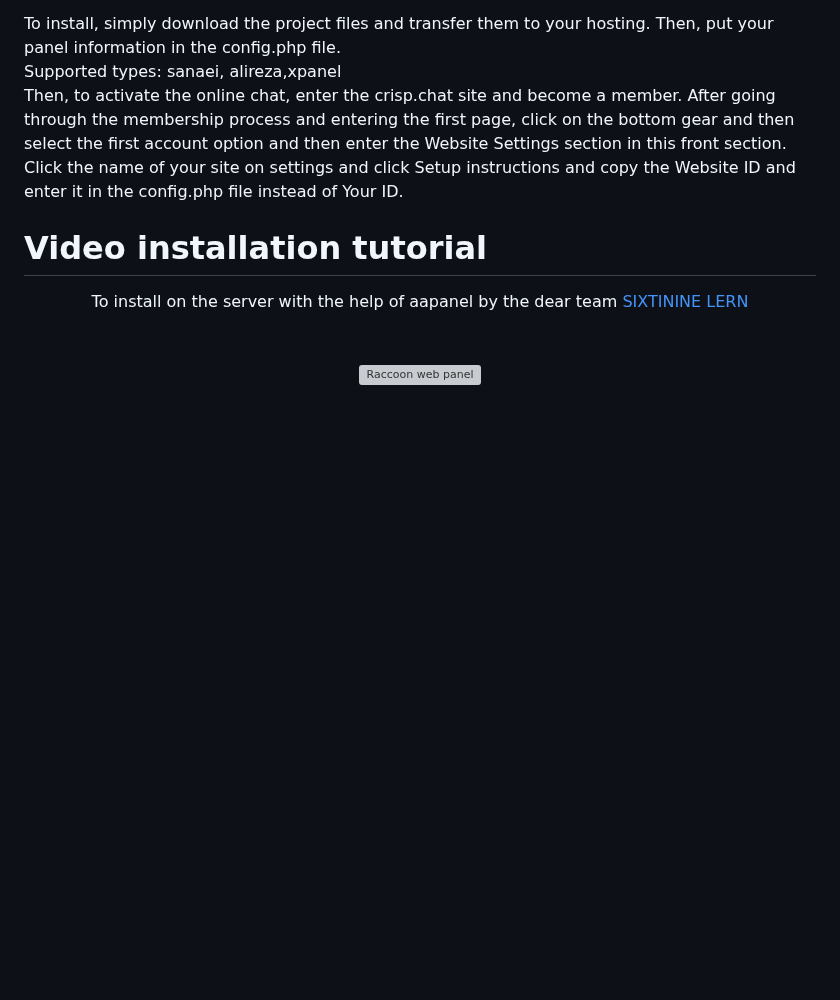
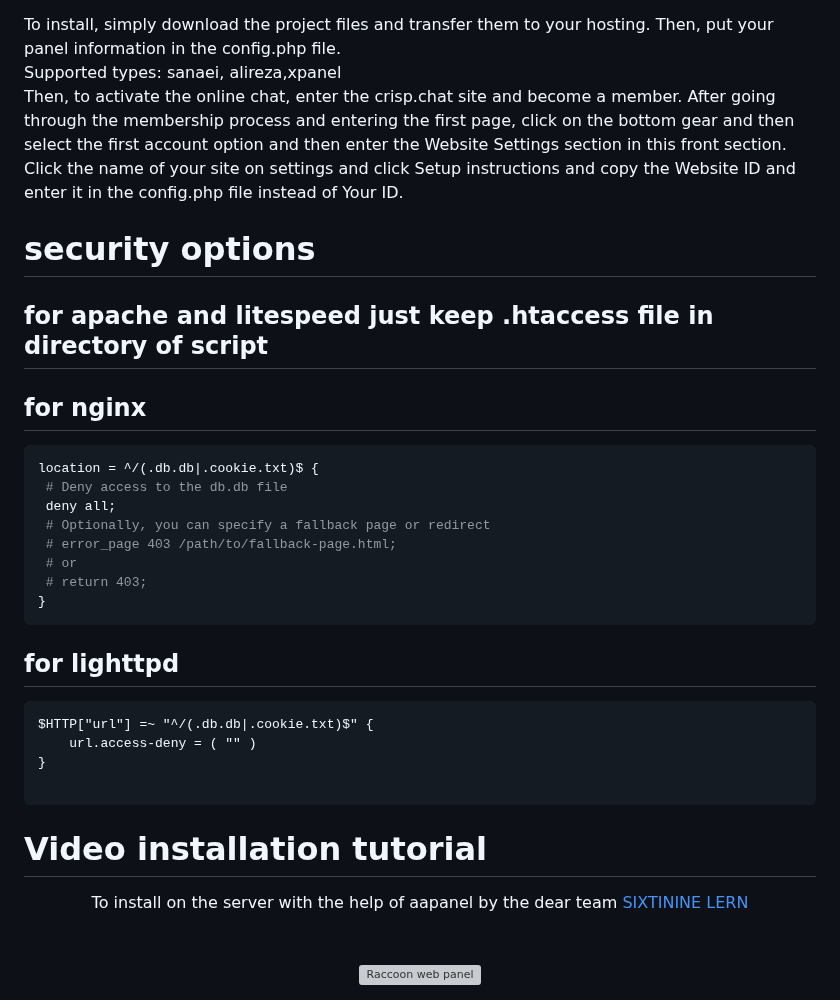
Before and after one commit to MrAminiNezhad/Raccoon, a Markdown page: README.md, the part around one of its changes. GitHub-like rendering; blank space fills up the shorter version; grey boxes are pictures that could not be loaded.

Commit message:
add security

````diff
--- a/README.md
+++ b/README.md
@@ -26,6 +26,32 @@ To install, simply download the project files and transfer them to your hosting.
 Supported types: sanaei, alireza,xpanel <br>
 Then, to activate the online chat, enter the crisp.chat site and become a member. After going through the membership process and entering the first page, click on the bottom gear and then select the first account option and then enter the Website Settings section in this front section. Click the name of your site on settings and click Setup instructions and copy the Website ID and enter it in the config.php file instead of Your ID.
 
+# security options
+
+## for apache and litespeed just keep .htaccess file in directory of script
+
+## for nginx
+
+```nginx
+location = ^/(.db.db|.cookie.txt)$ {
+ # Deny access to the db.db file
+ deny all;
+ # Optionally, you can specify a fallback page or redirect
+ # error_page 403 /path/to/fallback-page.html;
+ # or
+ # return 403;
+}
+```
+
+## for lighttpd
+
+```lighttpd
+$HTTP["url"] =~ "^/(.db.db|.cookie.txt)$" {
+    url.access-deny = ( "" )
+}
+
+```
+
 # Video installation tutorial
 
 <div align="center">
````
Also changed, not shown: other parts of README.md (+4 -0 lines), README-fa.md (+31 -0 lines).
